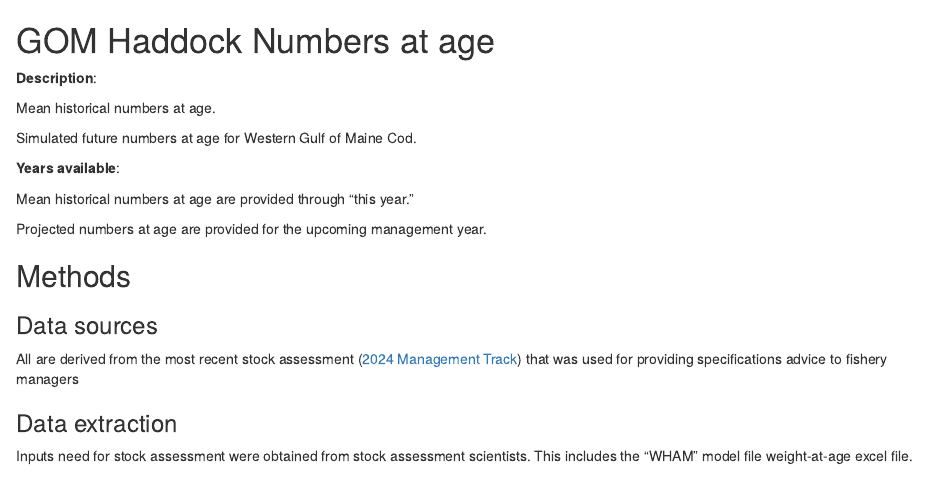
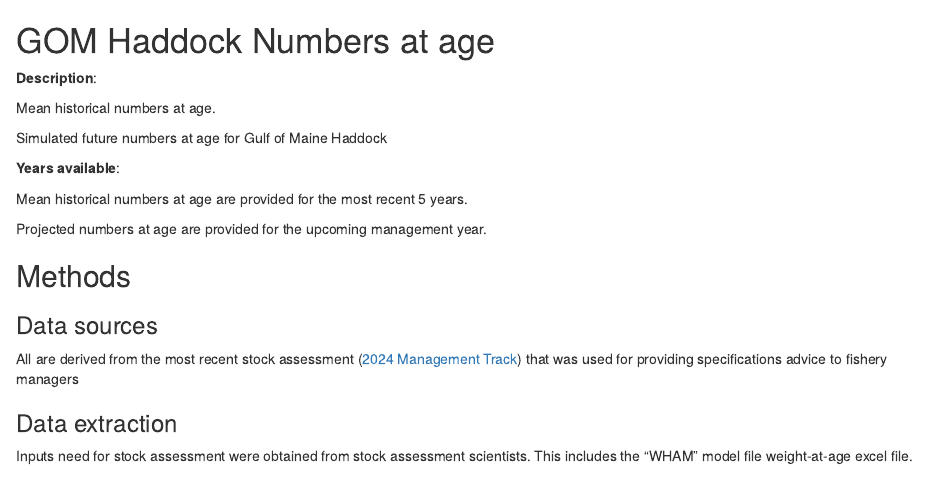
Before and after one commit to NEFSC/READ-SSB-recdashboard, an R Markdown document (docs/NAA_haddock.Rmd): the page in a window 1100 px wide, from its top. Rendered offline with R 4.5, knitr and Pandoc, with nearby package versions.

Commit message:
documentation update

```diff
--- a/docs/NAA_haddock.Rmd
+++ b/docs/NAA_haddock.Rmd
@@ -5,11 +5,11 @@
 
 Mean historical numbers at age.
 
-Simulated future numbers at age for Western Gulf of Maine Cod.
+Simulated future numbers at age for Gulf of Maine Haddock
 
 **Years available**:
 
-Mean historical numbers at age are provided through "this year."
+Mean historical numbers at age are provided for the most recent 5 years.
 
 Projected numbers at age are provided for the upcoming management year.
 
```
Also changed, not shown: docs/NAA_cod.Rmd (+1 -1 lines), 2 other files.
